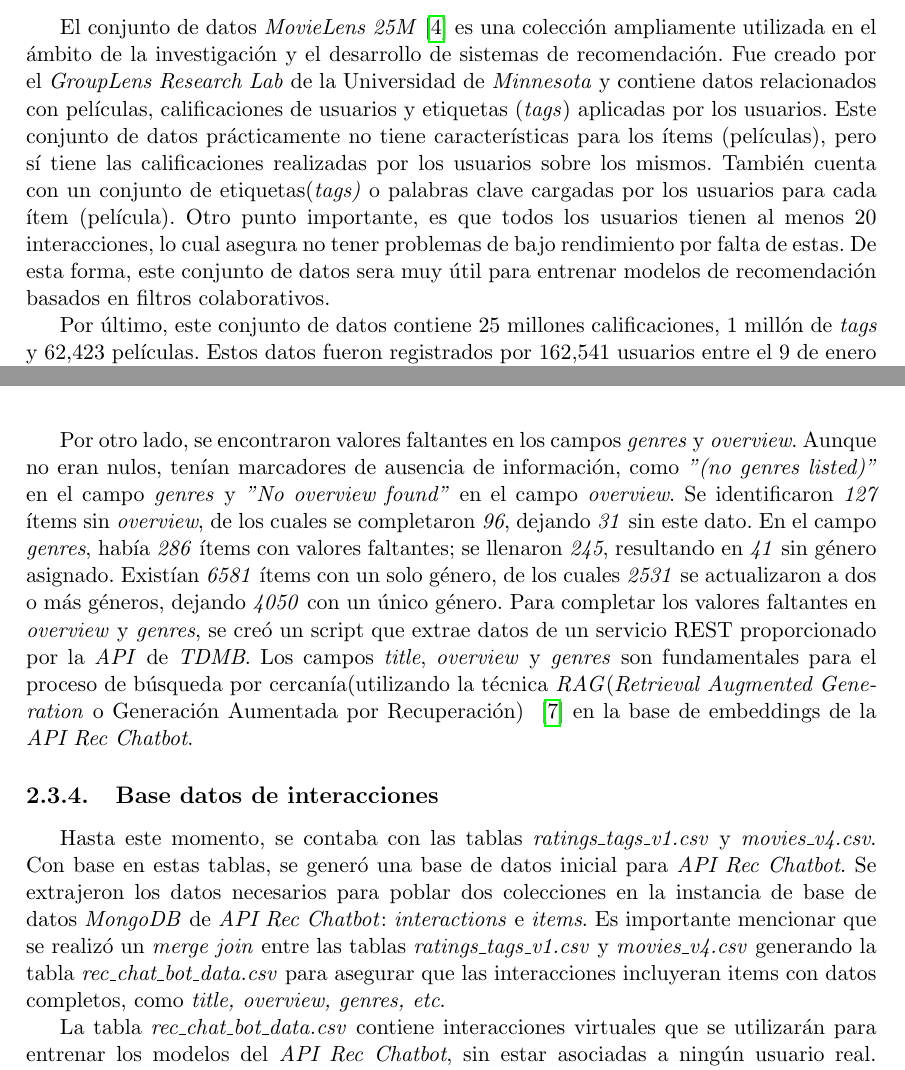
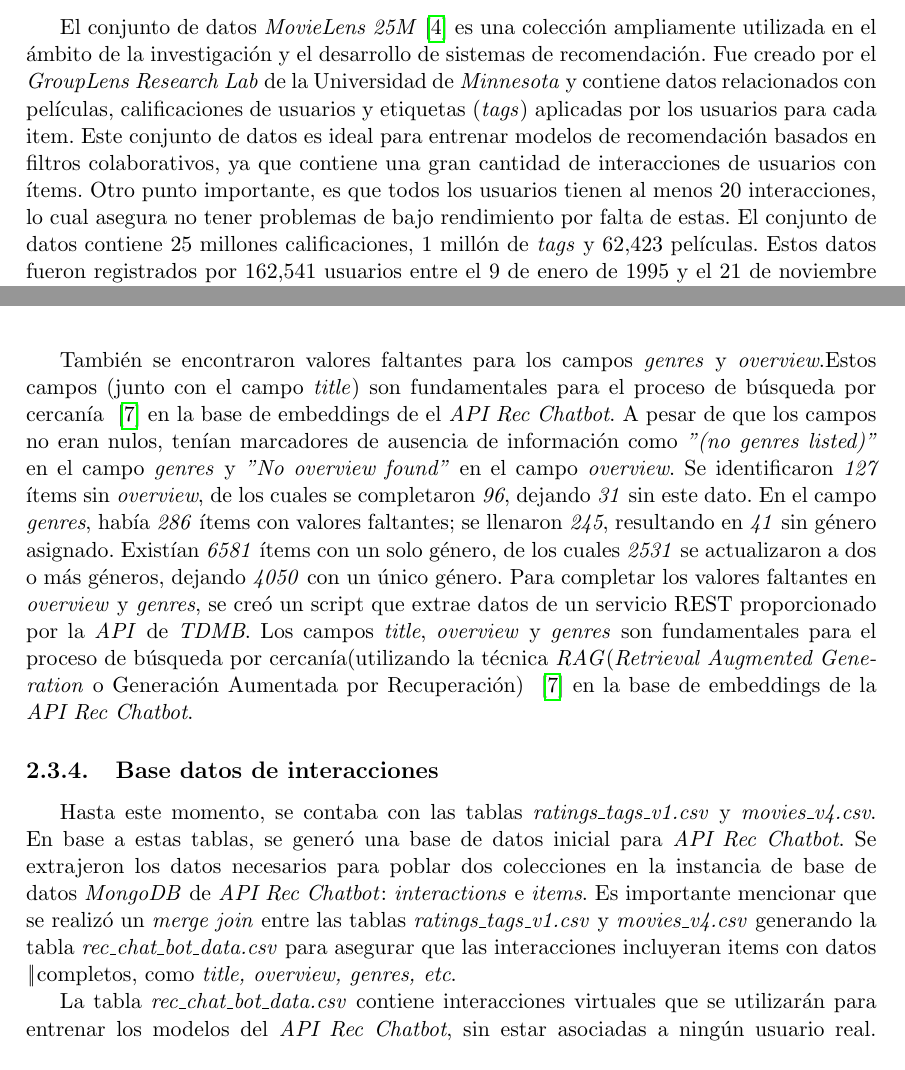
Before and after one commit to adrianmarino/thesis-paper-tex, a LaTeX thesis (thesis.tex): two parts of pages 11 and 15 of 97, joined at a grey line, cut so that both start at the same text. Compiled offline with pdfLaTeX.

Commit message:
feat: checked up Analisis Exploratorio

```diff
--- a/thesis.tex
+++ b/thesis.tex
@@ -100,21 +100,10 @@ Dada la propuesta particular de este trabajo, fue necesario contar con datos ref
 interacciones de los usuarios con ítems (películas en este caso). Por otro lado, no fue necesario tener información previa de los usuarios, ya que los perfiles de los usuarios son ingresados por el propio usuario a la plataforma. De esta forma, se reutilizó la base de usuario, ítem e interacciones seleccionada en el trabajo de especialización \cite{src} para obtener la interacciones e items. Por otro lado, los perfiles de los usuario no son necesarios en la etapa de entrenamiento de los modelos, solo para la inferencia, por eso no forman parte del conjunto de datos inicial de entrenamiento.
 
 \section{El conjunto de datos \textit{MovieLens 25M}}
-
-El conjunto de datos \textit{MovieLens 25M}~\cite{movielens} es una colección ampliamente utilizada en el ámbito de la investigación y el desarrollo de sistemas de recomendación. Fue creado por el \textit{GroupLens Research Lab} de la Universidad de \textit{Minnesota} y contiene datos relacionados con películas, calificaciones de usuarios y etiquetas (\textit{tags}) aplicadas por los usuarios. Este conjunto de datos prácticamente no tiene características
-para los ítems (películas), pero sí tiene las calificaciones realizadas por los
-usuarios sobre los mismos. También cuenta con un conjunto de etiquetas(\textit{tags)} o palabras clave
-cargadas por los usuarios para cada ítem (película). Otro punto importante, es
-que todos los usuarios tienen al menos $20$ interacciones, lo cual asegura no
-tener problemas de bajo rendimiento por falta de estas. De esta forma,
-este conjunto de datos sera muy útil para entrenar modelos de recomendación
-basados en filtros colaborativos.
-
-Por último, este conjunto de datos contiene $25$ millones calificaciones, $1$
-millón de \textit{tags} y $62.423$ películas. Estos datos fueron registrados
-por $162.541$ usuarios entre el $9$ de enero de $1995$ y el $21$ de noviembre
-de $2019$. A continuación en la tabla~\ref{table:movieLensColumns}, se
-especifican las columnas del conjunto de datos:
+\label{sec:movielens}
+
+El conjunto de datos \textit{MovieLens 25M}~\cite{movielens} es una colección ampliamente utilizada en el ámbito de la investigación y el desarrollo de sistemas de recomendación. Fue creado por el \textit{GroupLens Research Lab} de la Universidad de \textit{Minnesota} y contiene datos relacionados con películas, calificaciones de usuarios y etiquetas (\textit{tags}) aplicadas por los usuarios para cada item. Este conjunto de datos es ideal para entrenar modelos de recomendación basados en filtros colaborativos, ya que contiene una gran cantidad de interacciones de usuarios con ítems. Otro punto importante, es
+que todos los usuarios tienen al menos $20$ interacciones, lo cual asegura no tener problemas de bajo rendimiento por falta de estas. El conjunto de datos contiene $25$ millones calificaciones, $1$ millón de \textit{tags} y $62.423$ películas. Estos datos fueron registrados por $162.541$ usuarios entre el $9$ de enero de $1995$ y el $21$ de noviembre de $2019$. A continuación en la tabla~\ref{table:movieLensColumns}, se especifican las columnas del conjunto de datos:
 
 \begin{table}[!htb]
 	\centering
@@ -345,12 +331,13 @@ valores faltantes, lo que la volvió inutilizable. Por otro lado, la tabla
 \textit{ratings\_tags\_v1} no se modifico, ya que no tenia valores faltantes en
 ninguna de sus columnas.
 
-Por otro lado, se encontraron valores faltantes en los campos \textit{genres} y \textit{overview}. Aunque no eran nulos, tenían marcadores de ausencia de información, como \textit{"(no genres listed)"} en el campo \textit{genres} y \textit{"No overview found"} en el campo \textit{overview}. Se identificaron \textit{127} ítems sin \textit{overview}, de los cuales se completaron \textit{96}, dejando \textit{31} sin este dato. En el campo \textit{genres}, había \textit{286} ítems con valores faltantes; se llenaron \textit{245}, resultando en \textit{41} sin género asignado. Existían \textit{6581} ítems con un solo género, de los cuales \textit{2531} se actualizaron a dos o más géneros, dejando \textit{4050} con un único género. Para completar los valores faltantes en \textit{overview} y \textit{genres}, se creó un script que extrae datos de un servicio REST proporcionado por la \textit{API} de \textit{TDMB}. Los campos \textit{title}, \textit{overview} y \textit{genres} son fundamentales para el proceso de búsqueda por cercanía(utilizando la técnica \textit{RAG}(\textit{Retrieval Augmented Generation} o Generación Aumentada por Recuperación) ~\cite{rag} en la base de embeddings de la \textit{API Rec Chatbot}.
+
+También se encontraron valores faltantes para los campos \textit{genres} y \textit{overview}.Estos campos (junto con el campo \textit{title}) son fundamentales para el proceso de búsqueda por cercanía ~\cite{rag} en la base de embeddings de el \textit{API Rec Chatbot}. A pesar de que los campos no eran nulos, tenían marcadores de ausencia de información como \textit{"(no genres listed)"} en el campo \textit{genres} y \textit{"No overview found"} en el campo \textit{overview}. Se identificaron \textit{127} ítems sin \textit{overview}, de los cuales se completaron \textit{96}, dejando \textit{31} sin este dato. En el campo \textit{genres}, había \textit{286} ítems con valores faltantes; se llenaron \textit{245}, resultando en \textit{41} sin género asignado. Existían \textit{6581} ítems con un solo género, de los cuales \textit{2531} se actualizaron a dos o más géneros, dejando \textit{4050} con un único género. Para completar los valores faltantes en \textit{overview} y \textit{genres}, se creó un script que extrae datos de un servicio REST proporcionado por la \textit{API} de \textit{TDMB}. Los campos \textit{title}, \textit{overview} y \textit{genres} son fundamentales para el proceso de búsqueda por cercanía(utilizando la técnica \textit{RAG}(\textit{Retrieval Augmented Generation} o Generación Aumentada por Recuperación) ~\cite{rag} en la base de embeddings de la \textit{API Rec Chatbot}.
 
 
 \subsection{Base datos de interacciones}
 
-Hasta este momento, se contaba con las tablas \textit{ratings\_tags\_v1.csv} y \textit{movies\_v4.csv}. Con base en estas tablas, se generó una base de datos inicial para \textit{API Rec Chatbot}. Se extrajeron los datos necesarios para poblar dos colecciones en la instancia de base de datos \textit{MongoDB} de \textit{API Rec Chatbot}: \textit{interactions} e \textit{items}. Es importante mencionar que se realizó un \textit{merge join} entre las tablas \textit{ratings\_tags\_v1.csv} y \textit{movies\_v4.csv} generando la tabla \textit{rec\_chat\_bot\_data.csv} para asegurar que las interacciones incluyeran items con datos completos, como \textit{title, overview, genres, etc}.
+Hasta este momento, se contaba con las tablas \textit{ratings\_tags\_v1.csv} y \textit{movies\_v4.csv}. En base a estas tablas, se generó una base de datos inicial para \textit{API Rec Chatbot}. Se extrajeron los datos necesarios para poblar dos colecciones en la instancia de base de datos \textit{MongoDB} de \textit{API Rec Chatbot}: \textit{interactions} e \textit{items}. Es importante mencionar que se realizó un \textit{merge join} entre las tablas \textit{ratings\_tags\_v1.csv} y \textit{movies\_v4.csv} generando la tabla \textit{rec\_chat\_bot\_data.csv} para asegurar que las interacciones incluyeran items con datos \textbardbl{completos}, como \textit{title, overview, genres, etc}.
 
 La tabla \textit{rec\_chat\_bot\_data.csv} contiene interacciones virtuales que se utilizarán para entrenar
 los modelos del \textit{API Rec Chatbot}, sin estar asociadas a ningún usuario real. Esta base datos es fundamental
```
Also changed, not shown: thesis.tex (17 more changed lines).
